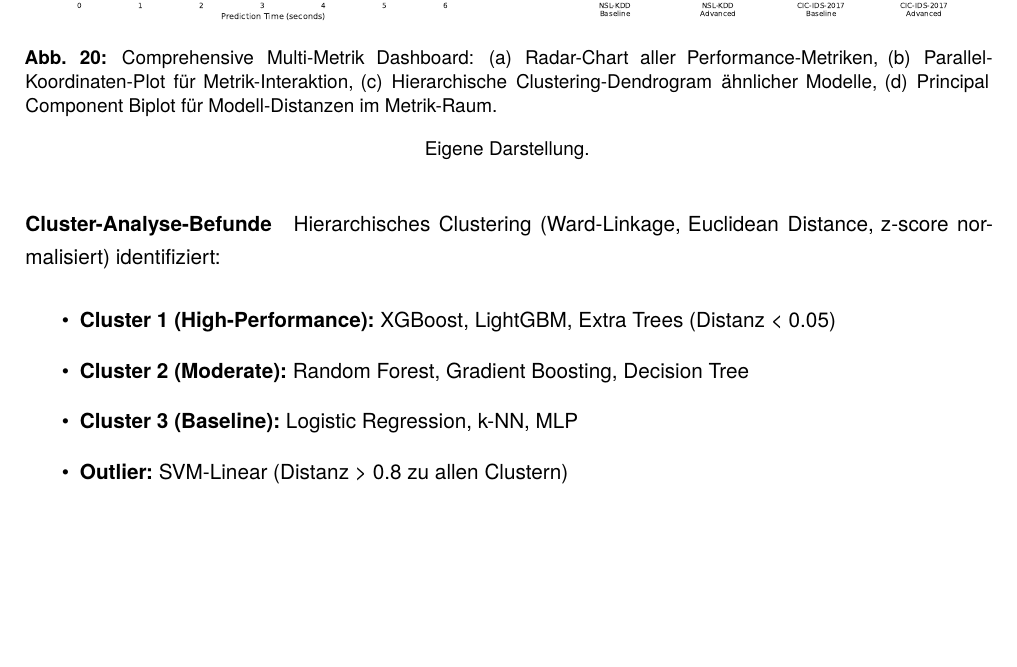
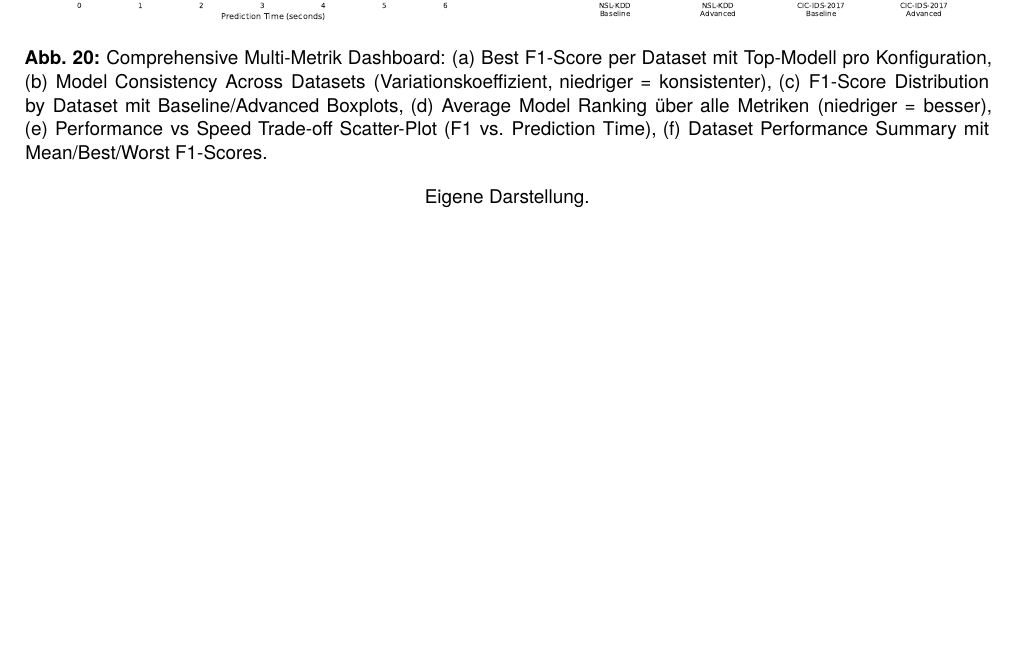
Before and after one commit to jonasyr/network-intrusion-ml-transferability, a LaTeX document (Praxisprojekt_4/Praxisprojekt_4.tex): part of page 42 of 42, cut so that both start at the same text. Compiled offline with pdfLaTeX.

Commit message:
Updated Paper

```diff
--- a/Praxisprojekt_4/Praxisprojekt_4.tex
+++ b/Praxisprojekt_4/Praxisprojekt_4.tex
@@ -1176,24 +1176,15 @@ giveninits=true % Nur Initialen für Vornamen
         \centering
         \includegraphics[width=\textwidth]{../data/results/scientific_analysis/comparative_analysis/comprehensive_model_dashboard.pdf}
         \caption{Comprehensive Multi-Metrik Dashboard:
-        (a) Radar-Chart aller Performance-Metriken,
-        (b) Parallel-Koordinaten-Plot für Metrik-Interaktion,
-        (c) Hierarchische Clustering-Dendrogram ähnlicher Modelle,
-        (d) Principal Component Biplot für Modell-Distanzen im Metrik-Raum.}
+        (a) Best F1-Score per Dataset mit Top-Modell pro Konfiguration,
+        (b) Model Consistency Across Datasets (Variationskoeffizient, niedriger = konsistenter),
+        (c) F1-Score Distribution by Dataset mit Baseline/Advanced Boxplots,
+        (d) Average Model Ranking über alle Metriken (niedriger = besser),
+        (e) Performance vs Speed Trade-off Scatter-Plot (F1 vs. Prediction Time),
+        (f) Dataset Performance Summary mit Mean/Best/Worst F1-Scores.}
         \source{Eigene Darstellung.}
         \label{fig:app_dashboard}
     \end{figure}
 
-    \paragraph{Cluster-Analyse-Befunde}
-    Hierarchisches Clustering (Ward-Linkage, Euclidean Distance, z-score normalisiert) identifiziert:
-    \begin{itemize}
-        \item \textbf{Cluster 1 (High-Performance):} XGBoost, LightGBM, Extra Trees
-        (Distanz < 0.05)
-        \item \textbf{Cluster 2 (Moderate):} Random Forest, Gradient Boosting,
-        Decision Tree
-        \item \textbf{Cluster 3 (Baseline):} Logistic Regression, k-NN, MLP
-        \item \textbf{Outlier:} SVM-Linear (Distanz > 0.8 zu allen Clustern)
-    \end{itemize}
-
     % ========= Ende =========
 \end{document}
```
Also changed, not shown: Praxisprojekt_4/Praxisprojekt_4.pdf, 4 other files.
